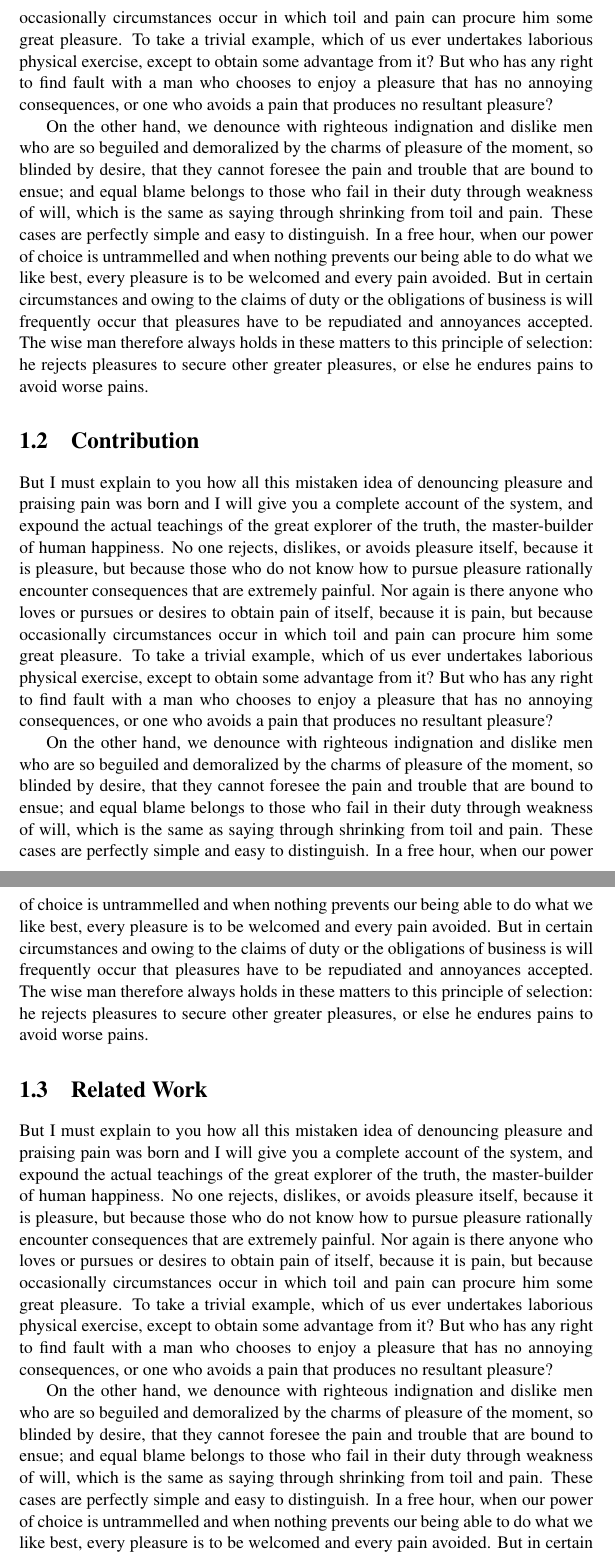
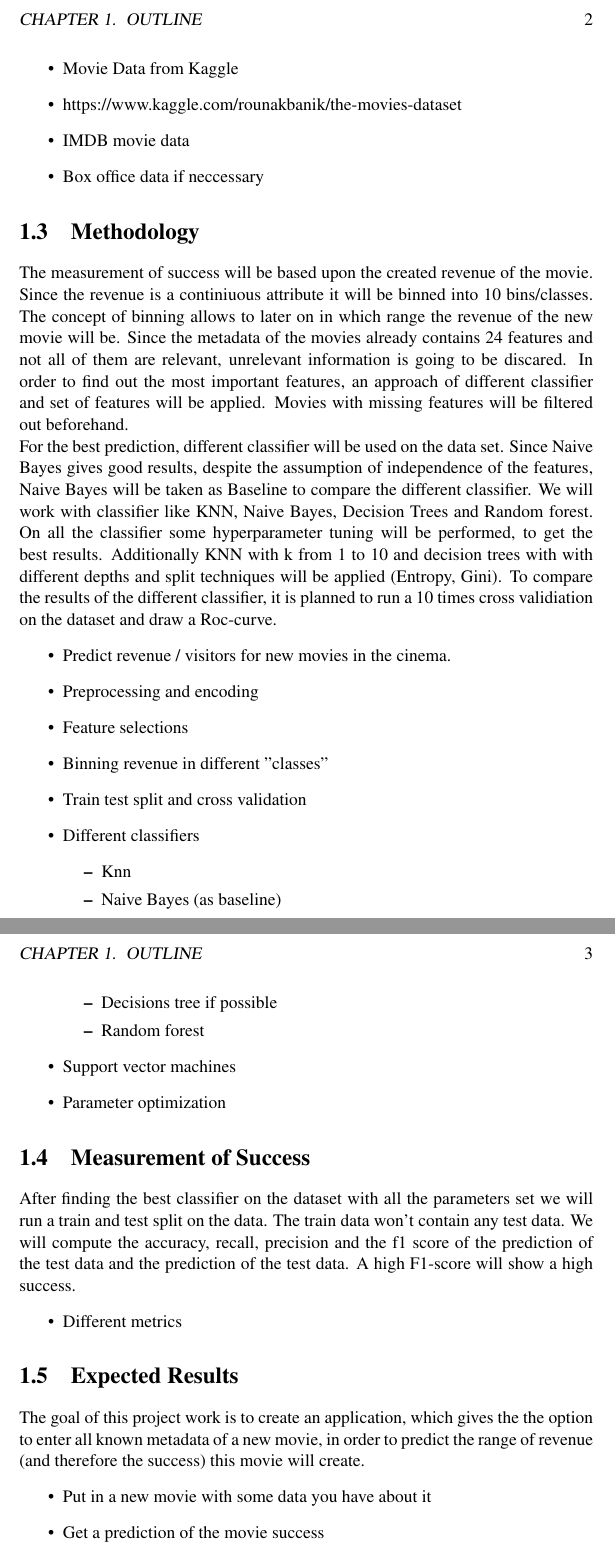
Before and after one commit to yOoMarvin/datamining-hws17-project-outline, a LaTeX book (project-outline.tex, which reads content/outline.tex): two parts of pages 4 and 5 of 6 before the commit and two parts of pages 3 and 4 of 4 after it, joined at a grey line, cut at the place of the change. Compiled offline with pdfLaTeX.

Commit message:
Notes into Document, minor changes

```diff
--- /dev/null
+++ b/content/outline.tex
@@ -0,0 +21,47 @@
+\begin{itemize}
+	\item Movie Data from Kaggle
+	\item https://www.kaggle.com/rounakbanik/the-movies-dataset
+	\item IMDB movie data
+	\item Box office data if neccessary
+\end{itemize}
+
+
+\section{Methodology}
+
+The measurement of success will be based upon the created revenue of the movie. Since the revenue is a continiuous attribute it will be binned into 10 bins/classes. The concept of binning allows to later on in which range the revenue of the new movie will be.
+Since the metadata of the movies already contains 24 features and not all of them are relevant, unrelevant information is going to be discared. In order to find out the most important features, an approach of different classifier and set of features will be applied. Movies with missing features will be filtered out beforehand. \\
+For the best prediction, different classifier will be used on the data set. Since Naive Bayes gives good results, despite the assumption of independence of the features, Naive Bayes will be taken as Baseline to compare the different classifier. We will work with classifier like KNN, Naive Bayes, Decision Trees and Random forest. On all the classifier some hyperparameter tuning will be performed, to get the best results. Additionally KNN with k from 1 to 10 and decision trees with with different depths and split techniques will be applied (Entropy, Gini).
+To compare the results of the different classifier, it is planned to run a 10 times cross validiation on the dataset and draw a Roc-curve.
+\begin{itemize}
+	\item Predict revenue / visitors for new movies in the cinema.
+	\item Preprocessing and encoding
+	\item Feature selections
+	\item Binning revenue in different "classes"
+	\item Train test split and cross validation
+	\item Different classifiers
+	\begin{itemize}
+		\item Knn
+		\item Naive Bayes (as baseline)
+		\item Decisions tree if possible
+		\item Random forest
+	\end{itemize}
+	\item Support vector machines
+	\item Parameter optimization
+\end{itemize}
+
+
+\section{Measurement of Success}
+After finding the best classifier on the dataset with all the parameters set we will run a train and test split on the data. The train data won't contain any test data. We will compute the accuracy, recall, precision and the f1 score of the prediction of the test data and the prediction of the test data. A high F1-score will show a high success.
+\begin{itemize}
+	\item Different metrics
+\end{itemize}
+
+
+\section{Expected Results}
+The goal of this project work is to create an application, which gives the the option to enter all known metadata of a new movie, in order to predict the range of revenue (and therefore the success) this movie will create.
+\begin{itemize}
+	\item Put in a new movie with some data you have about it
+	\item Get a prediction of the movie success
+	\item Multilabel classifier
+
+\end{itemize}
```
Also changed, not shown: content/example.tex (deleted, +0 -45 lines), outline-keypoints.md (+3 -0 lines), project-outline.tex (+14 -14 lines), project-outline.pdf, content/outline.tex (20 more changed lines).
